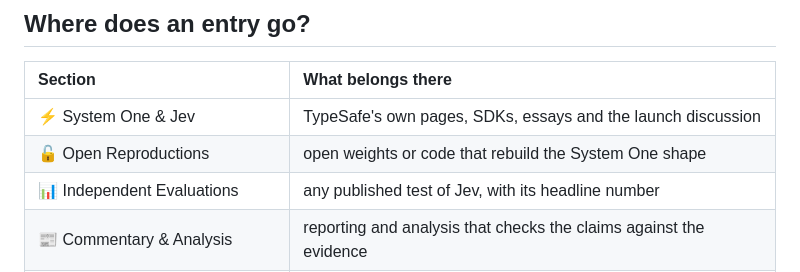
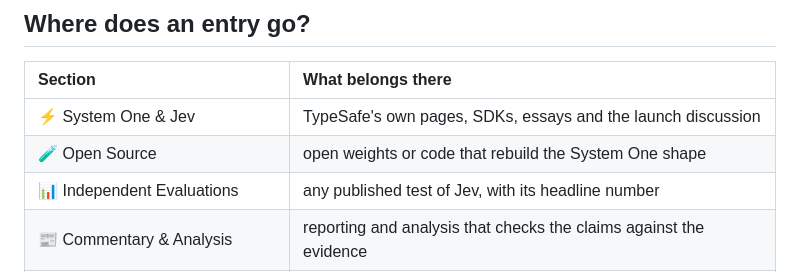
Before and after one commit to OmniJev/awesome-jev, a Markdown page: CONTRIBUTING.md, the part around the change. GitHub-like rendering.

```diff
--- a/CONTRIBUTING.md
+++ b/CONTRIBUTING.md
@@ -28,7 +28,7 @@ Projects that *use* Jev (SDKs, routers, games, integrations) are out of scope he
 | Section | What belongs there |
 |:--|:--|
 | ⚡ System One & Jev | TypeSafe's own pages, SDKs, essays and the launch discussion |
-| 🔓 Open Reproductions | open weights or code that rebuild the System One shape |
+| 🧪 Open Source | open weights or code that rebuild the System One shape |
 | 📊 Independent Evaluations | any published test of Jev, with its headline number |
 | 📰 Commentary & Analysis | reporting and analysis that checks the claims against the evidence |
 | 🧬 The Shape Before Jev | earlier work with the same input and output shape |
```
Also changed, not shown: README.md (+5 -5 lines).
